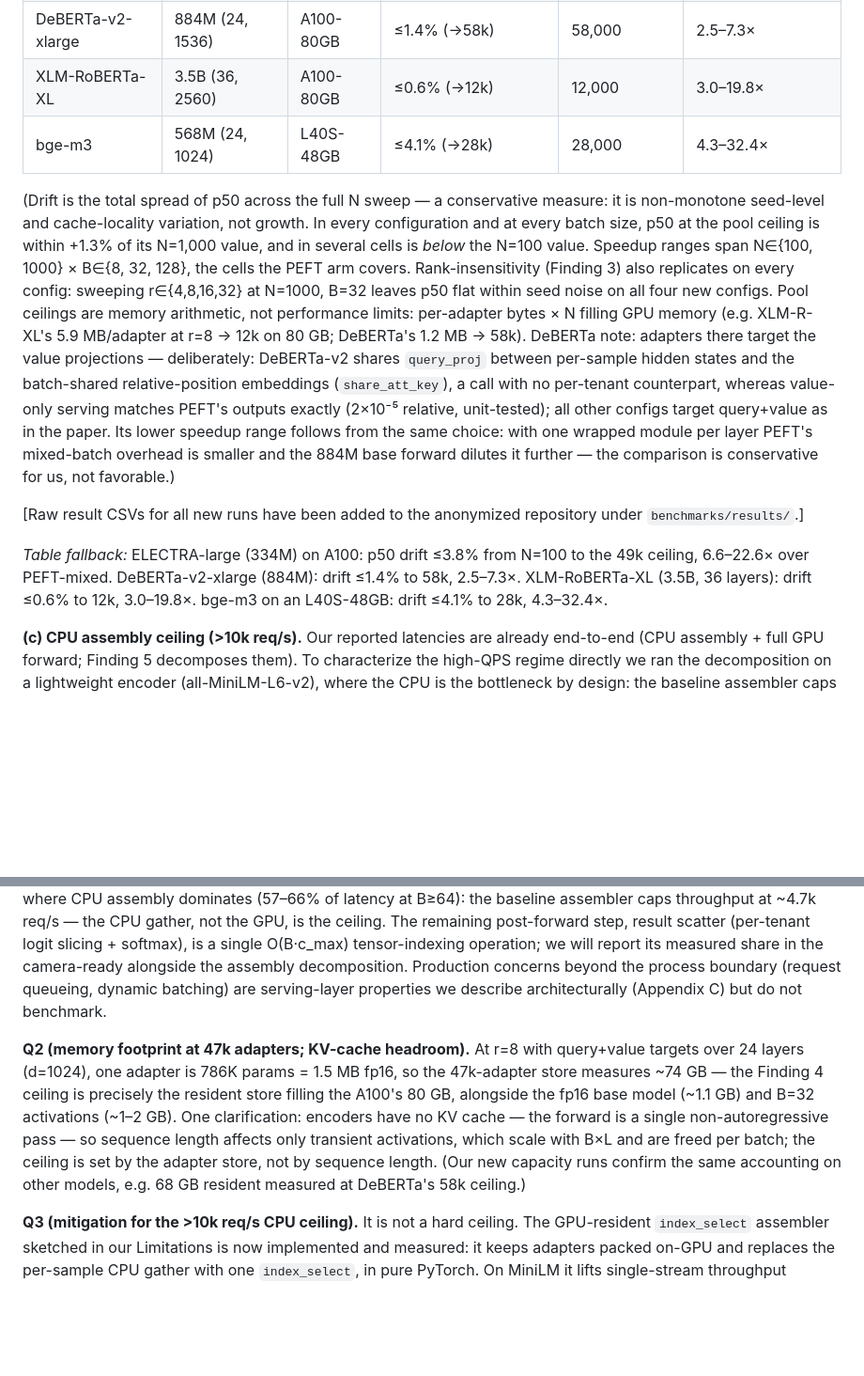
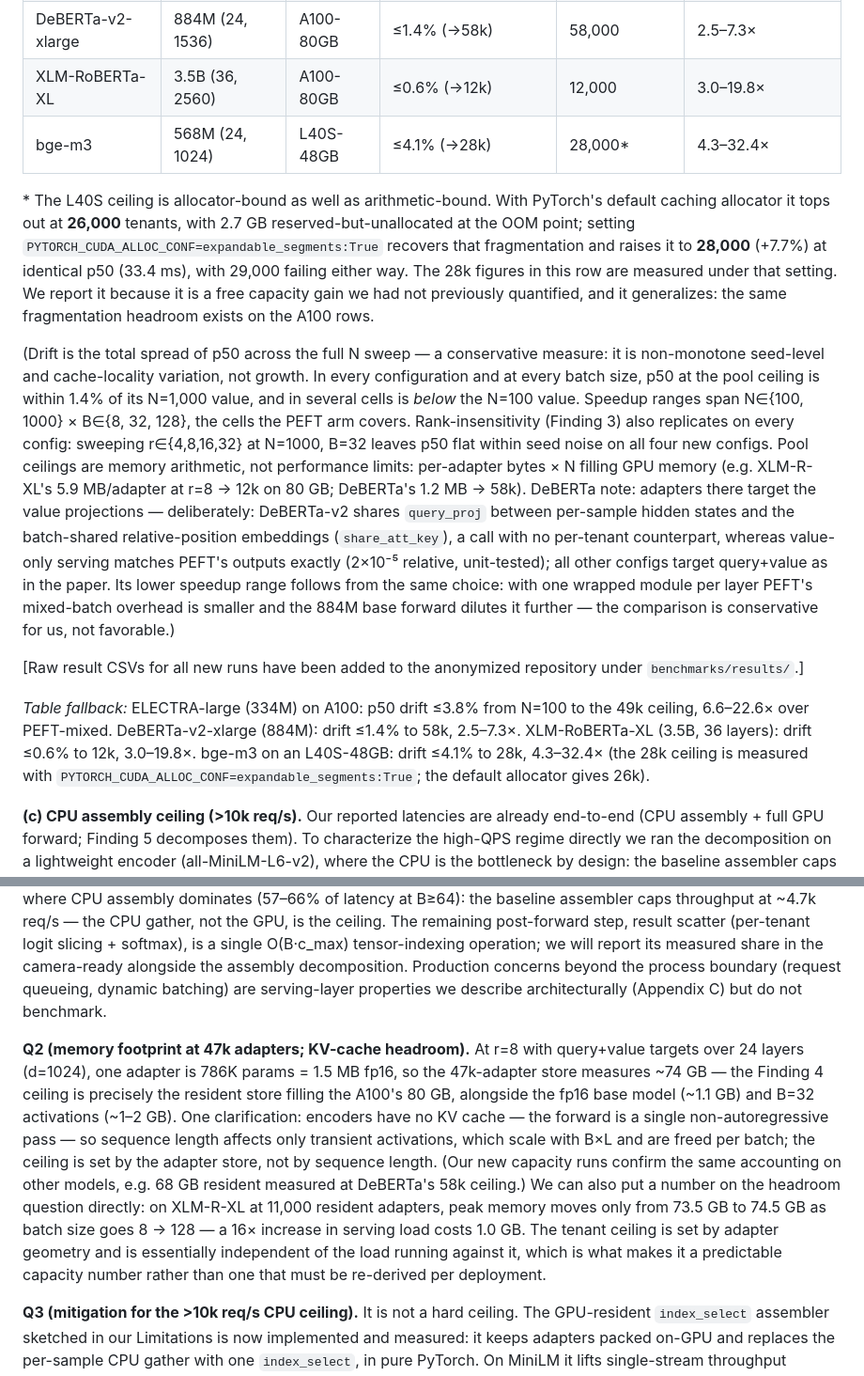
Before and after one commit to ashutoshrdwivedi/lora_scaling, a Markdown page: rebuttal_response.md, 2 parts joined by grey strips. Shown at 94% size. Rendered like a GitHub page; blank space fills up the shorter version.

Commit message:
rebuttal: correct L40S ceiling caveat and FLOPs mislabel, add memory and kernel-bound results

```diff
--- a/rebuttal_response.md
+++ b/rebuttal_response.md
@@ -23,13 +23,15 @@ We thank all reviewers for their careful reading. All three reviews rate Soundne
 | ELECTRA-large | 334M (24, 1024) | A100-80GB | ≤3.8% (→49k) | 49,000 | 6.6–22.6× |
 | DeBERTa-v2-xlarge | 884M (24, 1536) | A100-80GB | ≤1.4% (→58k) | 58,000 | 2.5–7.3× |
 | XLM-RoBERTa-XL | 3.5B (36, 2560) | A100-80GB | ≤0.6% (→12k) | 12,000 | 3.0–19.8× |
-| bge-m3 | 568M (24, 1024) | L40S-48GB | ≤4.1% (→28k) | 28,000 | 4.3–32.4× |
+| bge-m3 | 568M (24, 1024) | L40S-48GB | ≤4.1% (→28k) | 28,000* | 4.3–32.4× |
 
-(Drift is the total spread of p50 across the full N sweep — a conservative measure: it is non-monotone seed-level and cache-locality variation, not growth. In every configuration and at every batch size, p50 at the pool ceiling is within +1.3% of its N=1,000 value, and in several cells is *below* the N=100 value. Speedup ranges span N∈{100, 1000} × B∈{8, 32, 128}, the cells the PEFT arm covers. Rank-insensitivity (Finding 3) also replicates on every config: sweeping r∈{4,8,16,32} at N=1000, B=32 leaves p50 flat within seed noise on all four new configs. Pool ceilings are memory arithmetic, not performance limits: per-adapter bytes × N filling GPU memory (e.g. XLM-R-XL's 5.9 MB/adapter at r=8 → 12k on 80 GB; DeBERTa's 1.2 MB → 58k). DeBERTa note: adapters there target the value projections — deliberately: DeBERTa-v2 shares `query_proj` between per-sample hidden states and the batch-shared relative-position embeddings (`share_att_key`), a call with no per-tenant counterpart, whereas value-only serving matches PEFT's outputs exactly (2×10⁻⁵ relative, unit-tested); all other configs target query+value as in the paper. Its lower speedup range follows from the same choice: with one wrapped module per layer PEFT's mixed-batch overhead is smaller and the 884M base forward dilutes it further — the comparison is conservative for us, not favorable.)
+\* The L40S ceiling is allocator-bound as well as arithmetic-bound. With PyTorch's default caching allocator it tops out at **26,000** tenants, with 2.7 GB reserved-but-unallocated at the OOM point; setting `PYTORCH_CUDA_ALLOC_CONF=expandable_segments:True` recovers that fragmentation and raises it to **28,000** (+7.7%) at identical p50 (33.4 ms), with 29,000 failing either way. The 28k figures in this row are measured under that setting. We report it because it is a free capacity gain we had not previously quantified, and it generalizes: the same fragmentation headroom exists on the A100 rows.
+
+(Drift is the total spread of p50 across the full N sweep — a conservative measure: it is non-monotone seed-level and cache-locality variation, not growth. In every configuration and at every batch size, p50 at the pool ceiling is within 1.4% of its N=1,000 value, and in several cells is *below* the N=100 value. Speedup ranges span N∈{100, 1000} × B∈{8, 32, 128}, the cells the PEFT arm covers. Rank-insensitivity (Finding 3) also replicates on every config: sweeping r∈{4,8,16,32} at N=1000, B=32 leaves p50 flat within seed noise on all four new configs. Pool ceilings are memory arithmetic, not performance limits: per-adapter bytes × N filling GPU memory (e.g. XLM-R-XL's 5.9 MB/adapter at r=8 → 12k on 80 GB; DeBERTa's 1.2 MB → 58k). DeBERTa note: adapters there target the value projections — deliberately: DeBERTa-v2 shares `query_proj` between per-sample hidden states and the batch-shared relative-position embeddings (`share_att_key`), a call with no per-tenant counterpart, whereas value-only serving matches PEFT's outputs exactly (2×10⁻⁵ relative, unit-tested); all other configs target query+value as in the paper. Its lower speedup range follows from the same choice: with one wrapped module per layer PEFT's mixed-batch overhead is smaller and the 884M base forward dilutes it further — the comparison is conservative for us, not favorable.)
 
 [Raw result CSVs for all new runs have been added to the anonymized repository under `benchmarks/results/`.]
 
-*Table fallback:* ELECTRA-large (334M) on A100: p50 drift ≤3.8% from N=100 to the 49k ceiling, 6.6–22.6× over PEFT-mixed. DeBERTa-v2-xlarge (884M): drift ≤1.4% to 58k, 2.5–7.3×. XLM-RoBERTa-XL (3.5B, 36 layers): drift ≤0.6% to 12k, 3.0–19.8×. bge-m3 on an L40S-48GB: drift ≤4.1% to 28k, 4.3–32.4×.
+*Table fallback:* ELECTRA-large (334M) on A100: p50 drift ≤3.8% from N=100 to the 49k ceiling, 6.6–22.6× over PEFT-mixed. DeBERTa-v2-xlarge (884M): drift ≤1.4% to 58k, 2.5–7.3×. XLM-RoBERTa-XL (3.5B, 36 layers): drift ≤0.6% to 12k, 3.0–19.8×. bge-m3 on an L40S-48GB: drift ≤4.1% to 28k, 4.3–32.4× (the 28k ceiling is measured with `PYTORCH_CUDA_ALLOC_CONF=expandable_segments:True`; the default allocator gives 26k).
 
 **(c) CPU assembly ceiling (>10k req/s).** Our reported latencies are already end-to-end (CPU assembly + full GPU forward; Finding 5 decomposes them). To characterize the high-QPS regime directly we ran the decomposition on a lightweight encoder (all-MiniLM-L6-v2), where the CPU is the bottleneck by design: the baseline assembler caps single-stream throughput at ~4.7k req/s (CPU assembly = 57–66% of latency at B≥64). The GPU-resident `index_select` assembler proposed in our Limitations removes this ceiling in pure PyTorch: 11.7k–14.5k req/s (2.5–3.2×), assembly share down to 2–5%, and the p99/p50 tail ratio drops from 4.6× to ~1.0×. On the paper's bge-m3 it yields 1.17× (B=8) to 1.79× (B=128) end-to-end. The paper's serving numbers use the baseline assembler and are therefore conservative — this optimization only widens the reported margins.
 
@@ -65,7 +67,7 @@ We thank the reviewer for an exceptionally thorough review. New experiments sinc
 
 **Q1 (end-to-end latency).** Our reported latency is already end-to-end, not GPU-only: every number includes CPU batch assembly (the per-sample LoRA gather) plus the full GPU forward including the batched classification head, and Finding 5 decomposes the two. For the high-QPS regime we ran the decomposition on all-MiniLM-L6-v2, where CPU assembly dominates (57–66% of latency at B≥64): the baseline assembler caps throughput at ~4.7k req/s — the CPU gather, not the GPU, is the ceiling. The remaining post-forward step, result scatter (per-tenant logit slicing + softmax), is a single O(B·c_max) tensor-indexing operation; we will report its measured share in the camera-ready alongside the assembly decomposition. Production concerns beyond the process boundary (request queueing, dynamic batching) are serving-layer properties we describe architecturally (Appendix C) but do not benchmark.
 
-**Q2 (memory footprint at 47k adapters; KV-cache headroom).** At r=8 with query+value targets over 24 layers (d=1024), one adapter is 786K params = 1.5 MB fp16, so the 47k-adapter store measures ~74 GB — the Finding 4 ceiling is precisely the resident store filling the A100's 80 GB, alongside the fp16 base model (~1.1 GB) and B=32 activations (~1–2 GB). One clarification: encoders have no KV cache — the forward is a single non-autoregressive pass — so sequence length affects only transient activations, which scale with B×L and are freed per batch; the ceiling is set by the adapter store, not by sequence length. (Our new capacity runs confirm the same accounting on other models, e.g. 68 GB resident measured at DeBERTa's 58k ceiling.)
+**Q2 (memory footprint at 47k adapters; KV-cache headroom).** At r=8 with query+value targets over 24 layers (d=1024), one adapter is 786K params = 1.5 MB fp16, so the 47k-adapter store measures ~74 GB — the Finding 4 ceiling is precisely the resident store filling the A100's 80 GB, alongside the fp16 base model (~1.1 GB) and B=32 activations (~1–2 GB). One clarification: encoders have no KV cache — the forward is a single non-autoregressive pass — so sequence length affects only transient activations, which scale with B×L and are freed per batch; the ceiling is set by the adapter store, not by sequence length. (Our new capacity runs confirm the same accounting on other models, e.g. 68 GB resident measured at DeBERTa's 58k ceiling.) We can also put a number on the headroom question directly: on XLM-R-XL at 11,000 resident adapters, peak memory moves only from 73.5 GB to 74.5 GB as batch size goes 8 → 128 — a 16× increase in serving load costs 1.0 GB. The tenant ceiling is set by adapter geometry and is essentially independent of the load running against it, which is what makes it a predictable capacity number rather than one that must be re-derived per deployment.
 
 **Q3 (mitigation for the >10k req/s CPU ceiling).** It is not a hard ceiling. The GPU-resident `index_select` assembler sketched in our Limitations is now implemented and measured: it keeps adapters packed on-GPU and replaces the per-sample CPU gather with one `index_select`, in pure PyTorch. On MiniLM it lifts single-stream throughput (assemble→forward sequentially; batch size ÷ end-to-end latency) from ~4.7k to 11.7k–14.5k samples/s (2.5–3.2×), cuts assembly share to 2–5%, and removes the tail spike (p99/p50 4.6×→~1.0×); on bge-m3 it gives 1.17–1.79× end-to-end. This is the per-replica compute bound a serving layer schedules against, not a load-tested QPS figure — with the baseline assembler that bound sits below 10k req/s, and with `index_select` it clears it. The paper's numbers use the baseline assembler and are therefore conservative.
 
```
Also changed, not shown: other parts of rebuttal_response.md (+7 -5 lines).
